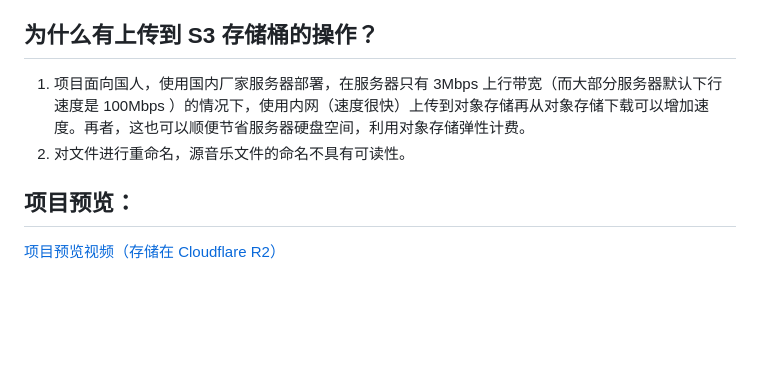
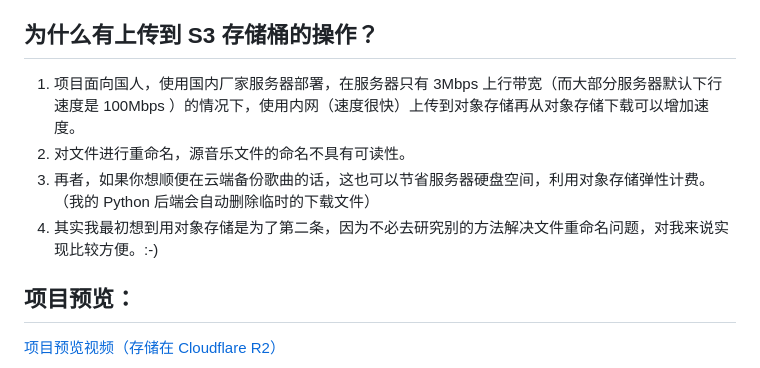
Before and after one commit to bywenshu/qmusic-search, a Markdown page: README.md, the part around the change. GitHub-like rendering; blank space fills up the shorter version.

```diff
--- a/README.md
+++ b/README.md
@@ -17,8 +17,10 @@ S3 对象存储服务；
 `song.html` 音乐播放页面，可调用 `metadata.py` 以获取音乐。
 
 ## 为什么有上传到 S3 存储桶的操作？
-1. 项目面向国人，使用国内厂家服务器部署，在服务器只有 3Mbps 上行带宽（而大部分服务器默认下行速度是 100Mbps ）的情况下，使用内网（速度很快）上传到对象存储再从对象存储下载可以增加速度。再者，这也可以顺便节省服务器硬盘空间，利用对象存储弹性计费。
+1. 项目面向国人，使用国内厂家服务器部署，在服务器只有 3Mbps 上行带宽（而大部分服务器默认下行速度是 100Mbps ）的情况下，使用内网（速度很快）上传到对象存储再从对象存储下载可以增加速度。
 2. 对文件进行重命名，源音乐文件的命名不具有可读性。
+3. 再者，如果你想顺便在云端备份歌曲的话，这也可以节省服务器硬盘空间，利用对象存储弹性计费。（我的 Python 后端会自动删除临时的下载文件）
+4. 其实我最初想到用对象存储是为了第二条，因为不必去研究别的方法解决文件重命名问题，对我来说实现比较方便。:-)
 
 ## 项目预览：
 [项目预览视频（存储在 Cloudflare R2）](https://pub-2f343bc3f5884c2bb9d409ccde31c5af.r2.dev/qmusic-search.mp4)
```
